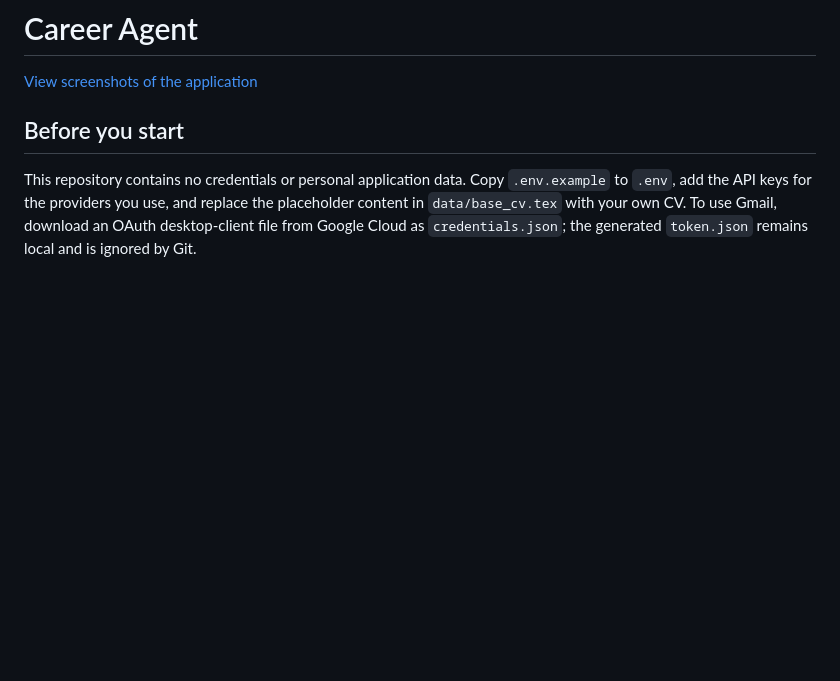
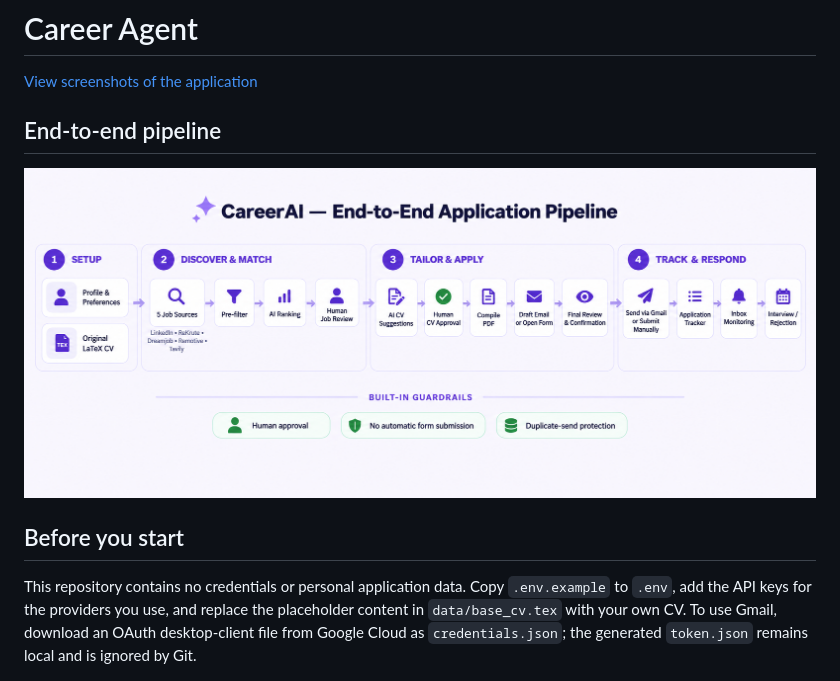
Before and after one commit to zakariatahi/career-agent, a Markdown page: README.md, the part around the change. GitHub-like rendering; pictures changed too: docs/images/pipeline.png (added); blank space fills up the shorter version.

Commit message:
Add end-to-end pipeline diagram

```diff
--- a/README.md
+++ b/README.md
@@ -1,6 +1,10 @@
 # Career Agent
 
 [View screenshots of the application](APP_PREVIEW.md)
+
+## End-to-end pipeline
+
+![CareerAI end-to-end application pipeline](docs/images/pipeline.png)
 
 ## Before you start
 
```
Also changed, not shown: APP_PREVIEW.md (+4 -0 lines).
